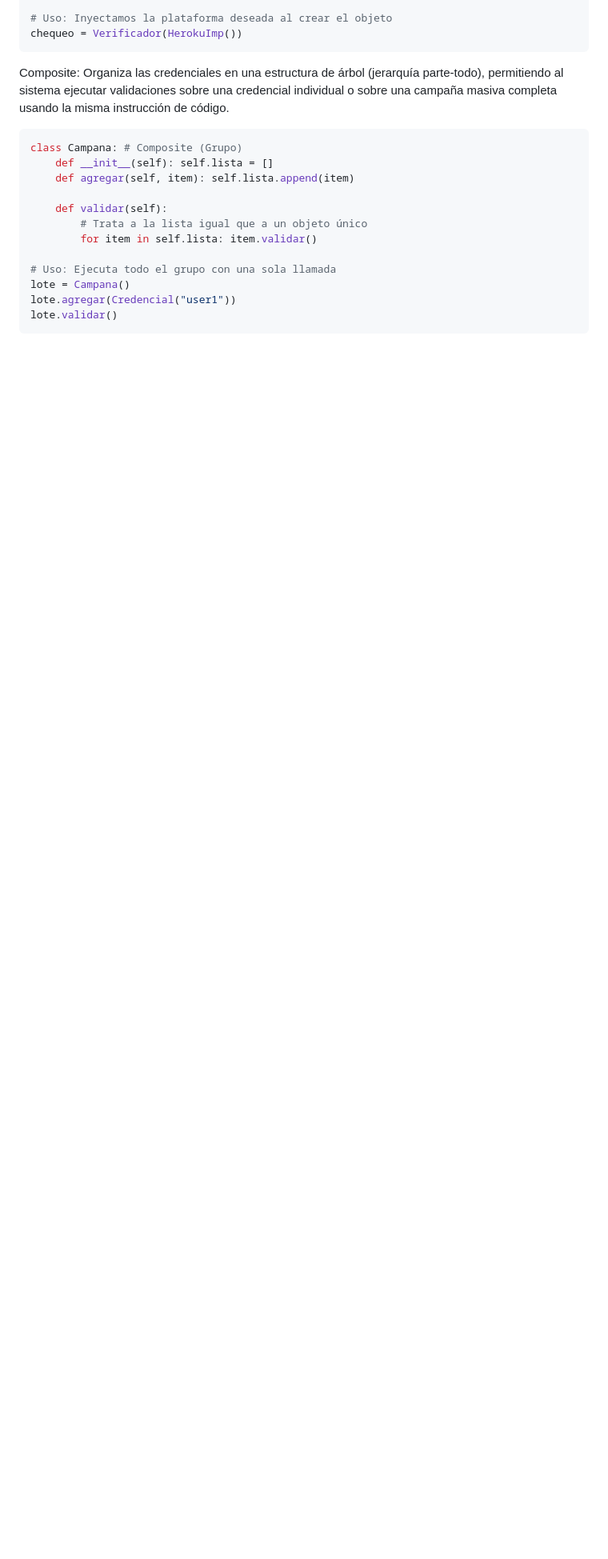
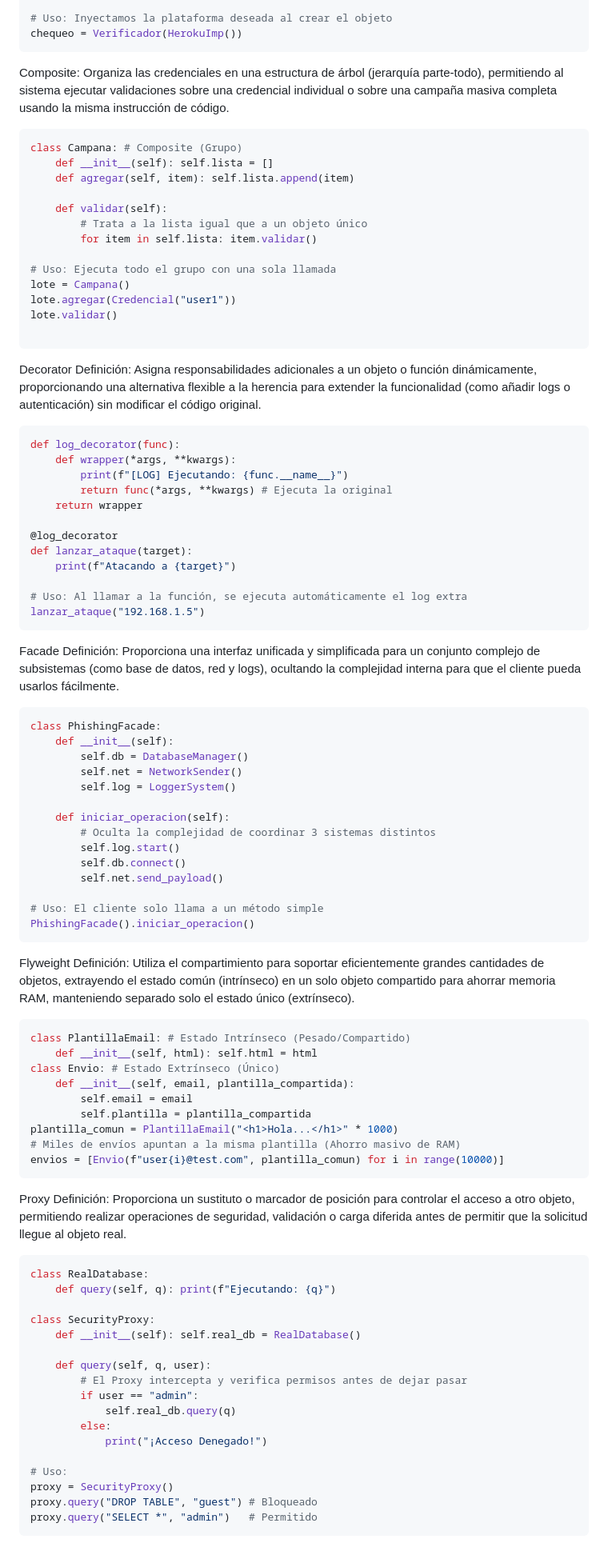
Before and after one commit to patrick-ortiz/phishvalidator, a Markdown page: README.md, the part around the change. Shown at 80% size. Rendered like a GitHub page; blank space fills up the shorter version.

Commit message:
README Angel
Added new design patterns and examples to the README.

````diff
--- a/README.md
+++ b/README.md
@@ -84,4 +84,73 @@ class Campana: # Composite (Grupo)
 lote = Campana()
 lote.agregar(Credencial("user1"))
 lote.validar()
+
 ```
+Decorator
+Definición: Asigna responsabilidades adicionales a un objeto o función dinámicamente, proporcionando una alternativa flexible a la herencia para extender la funcionalidad (como añadir logs o autenticación) sin modificar el código original.
+```python
+def log_decorator(func):
+    def wrapper(*args, **kwargs):
+        print(f"[LOG] Ejecutando: {func.__name__}")
+        return func(*args, **kwargs) # Ejecuta la original
+    return wrapper
+
+@log_decorator
+def lanzar_ataque(target):
+    print(f"Atacando a {target}")
+
+# Uso: Al llamar a la función, se ejecuta automáticamente el log extra
+lanzar_ataque("192.168.1.5")
+```
+Facade
+Definición: Proporciona una interfaz unificada y simplificada para un conjunto complejo de subsistemas (como base de datos, red y logs), ocultando la complejidad interna para que el cliente pueda usarlos fácilmente.
+```python
+class PhishingFacade:
+    def __init__(self):
+        self.db = DatabaseManager()
+        self.net = NetworkSender()
+        self.log = LoggerSystem()
+
+    def iniciar_operacion(self):
+        # Oculta la complejidad de coordinar 3 sistemas distintos
+        self.log.start()
+        self.db.connect()
+        self.net.send_payload()
+
+# Uso: El cliente solo llama a un método simple
+PhishingFacade().iniciar_operacion()
+```
+Flyweight
+Definición: Utiliza el compartimiento para soportar eficientemente grandes cantidades de objetos, extrayendo el estado común (intrínseco) en un solo objeto compartido para ahorrar memoria RAM, manteniendo separado solo el estado único (extrínseco).
+```python
+class PlantillaEmail: # Estado Intrínseco (Pesado/Compartido)
+    def __init__(self, html): self.html = html
+class Envio: # Estado Extrínseco (Único)
+    def __init__(self, email, plantilla_compartida):
+        self.email = email
+        self.plantilla = plantilla_compartida
+plantilla_comun = PlantillaEmail("<h1>Hola...</h1>" * 1000)
+# Miles de envíos apuntan a la misma plantilla (Ahorro masivo de RAM)
+envios = [Envio(f"user{i}@test.com", plantilla_comun) for i in range(10000)]
+```
+Proxy
+Definición: Proporciona un sustituto o marcador de posición para controlar el acceso a otro objeto, permitiendo realizar operaciones de seguridad, validación o carga diferida antes de permitir que la solicitud llegue al objeto real.
+```python
+class RealDatabase:
+    def query(self, q): print(f"Ejecutando: {q}")
+
+class SecurityProxy:
+    def __init__(self): self.real_db = RealDatabase()
+
+    def query(self, q, user):
+        # El Proxy intercepta y verifica permisos antes de dejar pasar
+        if user == "admin":
+            self.real_db.query(q)
+        else:
+            print("¡Acceso Denegado!")
+
+# Uso:
+proxy = SecurityProxy()
+proxy.query("DROP TABLE", "guest") # Bloqueado
+proxy.query("SELECT *", "admin")   # Permitido
+```
````
